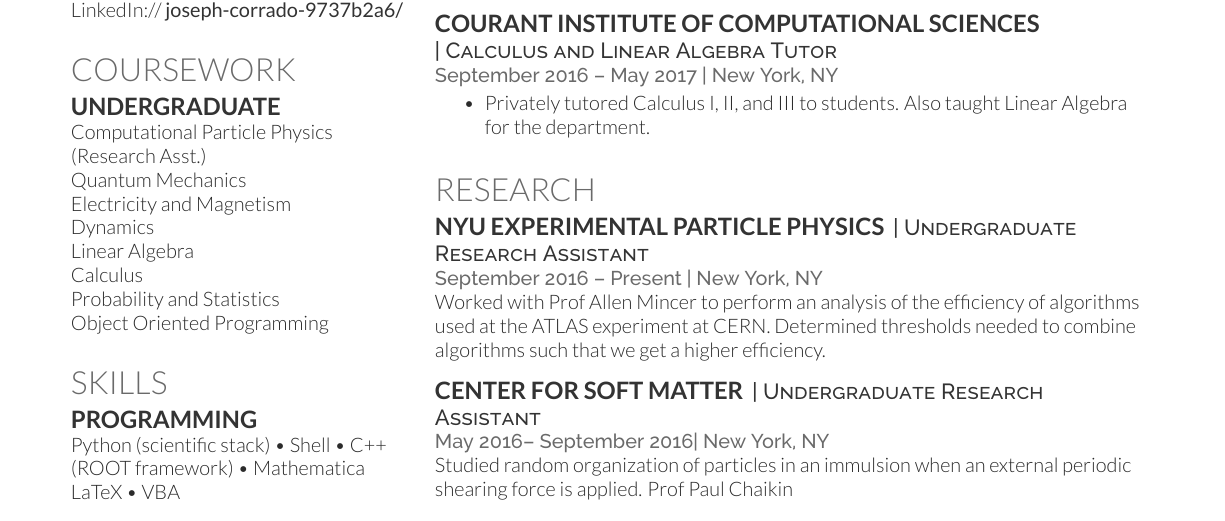
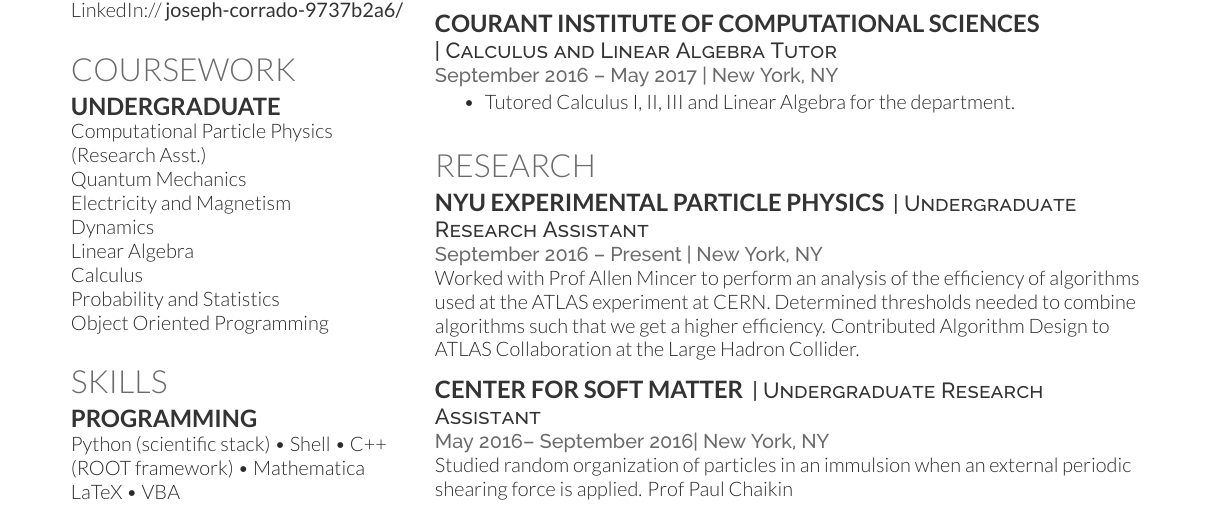
Before and after one commit to jcorrado76/CV, a LaTeX CV (myCV.tex): part of the page, cut so that both start at the same text. The pictures show the PDF file myCV.pdf that the author committed with the source.

Commit message:
Added newline to cv to describe contributing algorithms to cern

```diff
--- a/myCV.tex
+++ b/myCV.tex
@@ -105,7 +106,7 @@
 \descript{| Calculus and Linear Algebra Tutor}
 \location{September 2016 – May 2017 | New York, NY}
 \begin{tightemize}
-\item Privately tutored Calculus I, II, and III to students. Also taught Linear Algebra for the department.
+\item Tutored Calculus I, II, III and Linear Algebra for the department.
 \end{tightemize}
 \sectionsep
 
@@ -120,7 +121,10 @@
 Worked with \textbf{\href{https://as.nyu.edu/content/nyu-as/as/faculty/allen-mincer.html}{Prof Allen Mincer}}
 to perform an analysis of the efficiency of algorithms used at the ATLAS
 experiment at CERN.
-Determined thresholds needed to combine algorithms such that we get a higher efficiency.
+Determined thresholds needed to combine algorithms such that we get a higher
+efficiency. \\
+Contributed Algorithm Design to ATLAS Collaboration at the Large Hadron
+Collider.
 \sectionsep
 
 \runsubsection{Center for Soft Matter}
```
Also changed, not shown: myCV.pdf, myCV.tex (7 more changed lines).
